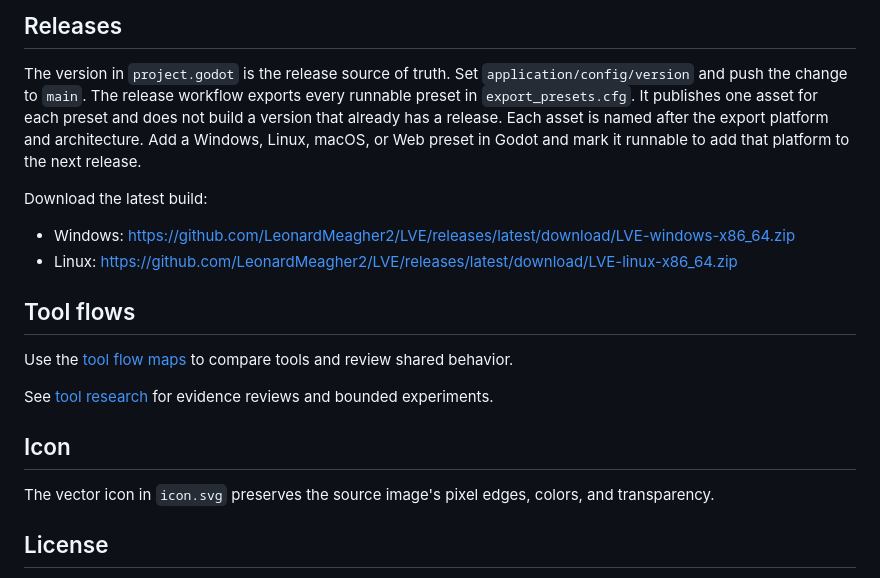
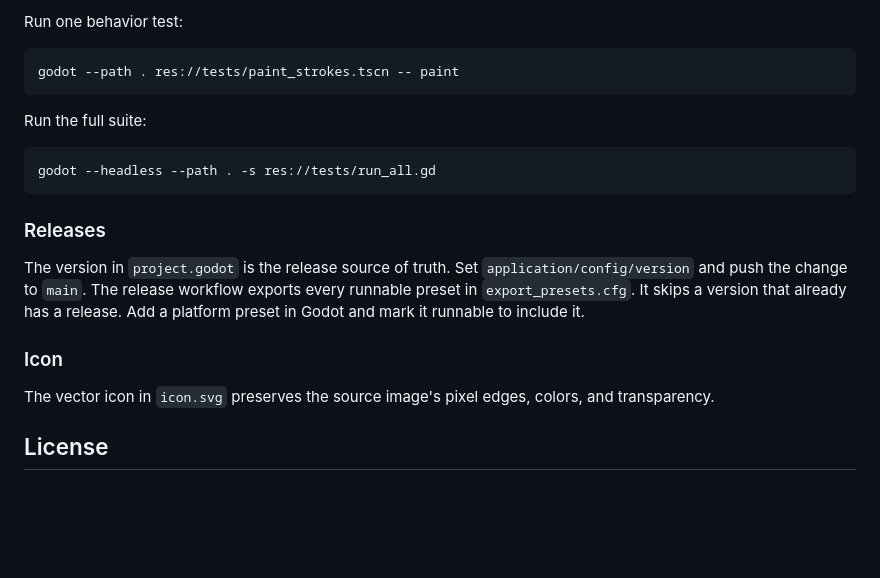
Before and after one commit to LeonardMeagher2/LVE, a Markdown page: README.md, the part around one of its changes. Drawn GitHub-style; blank space fills up the shorter version.

````diff
--- a/README.md
+++ b/README.md
@@ -25,25 +57,25 @@ Godot is the only toolchain.
 
-## Releases
+Run one behavior test:
+
+```text
+godot --path . res://tests/paint_strokes.tscn -- paint
+```
+
+Run the full suite:
+
+```text
+godot --headless --path . -s res://tests/run_all.gd
+```
+
+### Releases
 
 The version in `project.godot` is the release source of truth.
 Set `application/config/version` and push the change to `main`.
 The release workflow exports every runnable preset in `export_presets.cfg`.
-It publishes one asset for each preset and does not build a version that already has a release.
-Each asset is named after the export platform and architecture.
-Add a Windows, Linux, macOS, or Web preset in Godot and mark it runnable to add that platform to the next release.
+It skips a version that already has a release.
+Add a platform preset in Godot and mark it runnable to include it.
 
-Download the latest build:
-
-- Windows: <https://github.com/LeonardMeagher2/LVE/releases/latest/download/LVE-windows-x86_64.zip>
-- Linux: <https://github.com/LeonardMeagher2/LVE/releases/latest/download/LVE-linux-x86_64.zip>
-
-## Tool flows
-
-Use the [tool flow maps](docs/tool-flows/README.md) to compare tools and review shared behavior.
-
-See [tool research](docs/research/tools/README.md) for evidence reviews and bounded experiments.
-
-## Icon
+### Icon
 
 The vector icon in `icon.svg` preserves the source image's pixel edges, colors, and transparency.
 
````
Also changed, not shown: other parts of README.md (+43 -11 lines), docs/UI_REFERENCE.png (deleted), docs/UI_REFERENCE2.png (deleted), docs/lve-editor.png (added).
